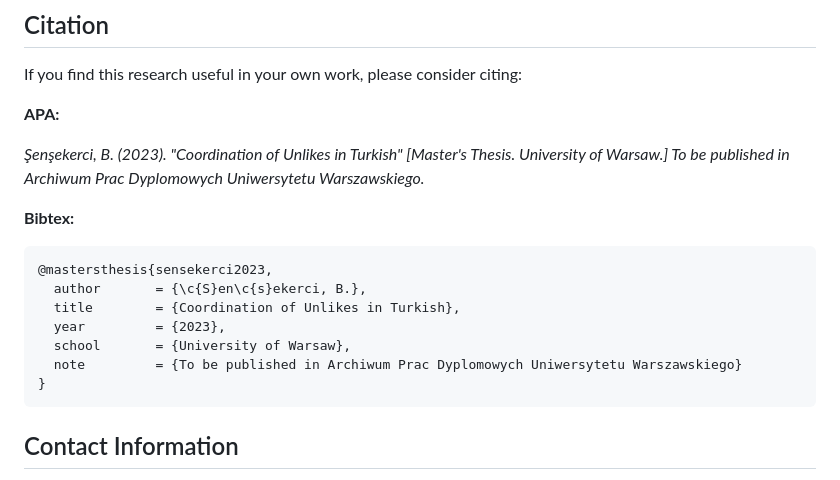
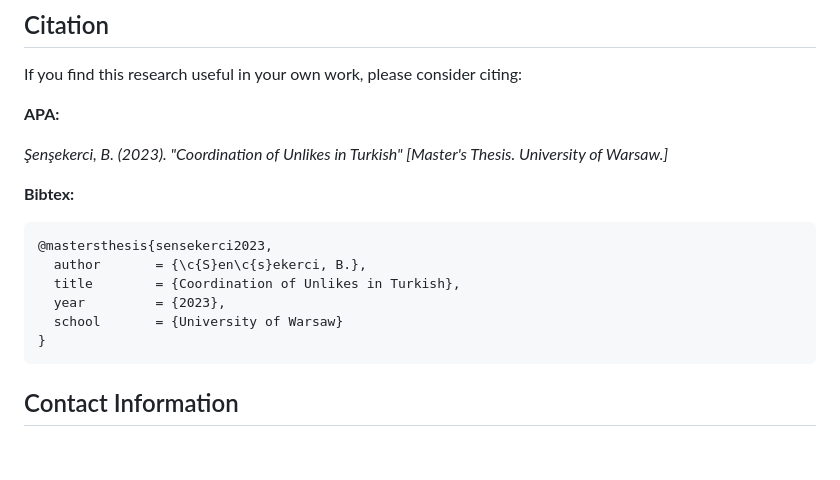
Before and after one commit to klimereo/unlikecoord_tr, a Markdown page: README.md, the part around the change. GitHub-like rendering; blank space fills up the shorter version.

````diff
--- a/README.md
+++ b/README.md
@@ -47,7 +47,7 @@ If you find this research useful in your own work, please consider citing:
 
 **APA:**
 
-*Şenşekerci, B. (2023). "Coordination of Unlikes in Turkish" [Master's Thesis. University of Warsaw.] To be published in Archiwum Prac Dyplomowych Uniwersytetu Warszawskiego.*
+*Şenşekerci, B. (2023). "Coordination of Unlikes in Turkish" [Master's Thesis. University of Warsaw.]*
 
 **Bibtex:**
 ```bibtex
@@ -55,8 +55,7 @@ If you find this research useful in your own work, please consider citing:
   author       = {\c{S}en\c{s}ekerci, B.},
   title        = {Coordination of Unlikes in Turkish},
   year         = {2023},
-  school       = {University of Warsaw},
-  note         = {To be published in Archiwum Prac Dyplomowych Uniwersytetu Warszawskiego}
+  school       = {University of Warsaw}
 }
 ```
 
````
